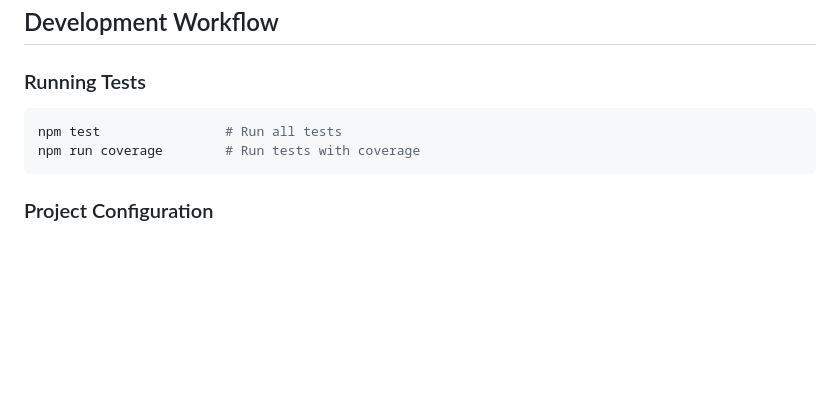
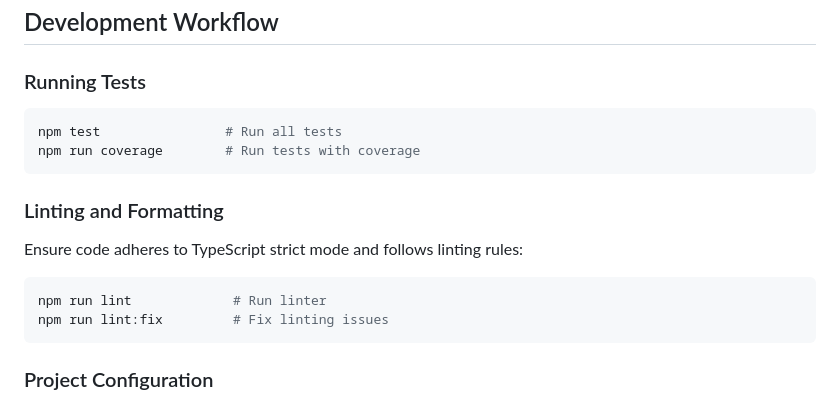
Before and after one commit to kawax/nostr-vercel-api, a Markdown page: .github/copilot-instructions.md, the part around the change. Drawn GitHub-style; blank space fills up the shorter version.

````diff
--- a/.github/copilot-instructions.md
+++ b/.github/copilot-instructions.md
@@ -253,6 +253,13 @@ npm test                # Run all tests
 npm run coverage        # Run tests with coverage
 ```
 
+### Linting and Formatting
+Ensure code adheres to TypeScript strict mode and follows linting rules:
+```bash
+npm run lint             # Run linter
+npm run lint:fix         # Fix linting issues
+```
+
 ### Project Configuration
 - **TypeScript:** Strict mode enabled, ES modules
 - **Vitest:** Global test functions, mocking enabled
````
